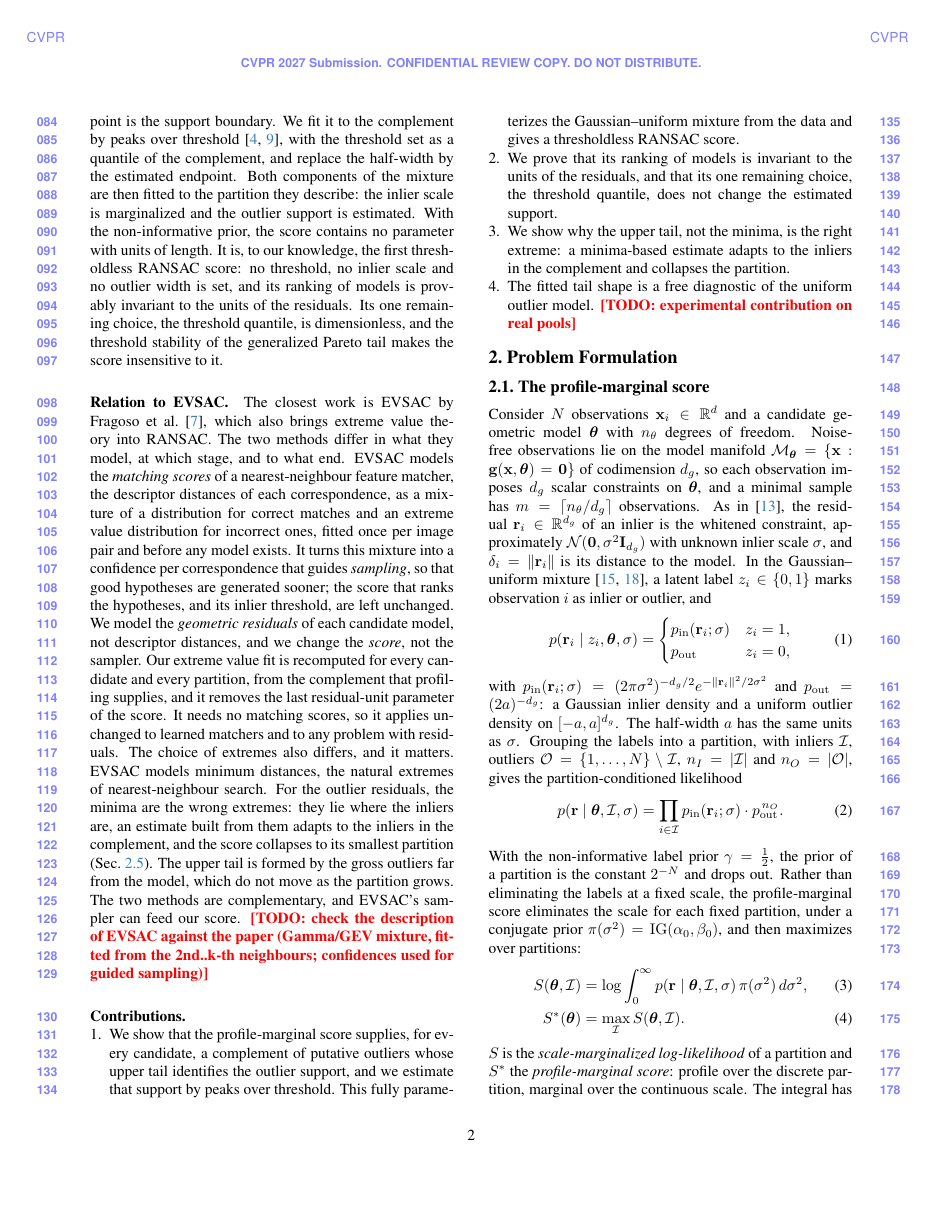
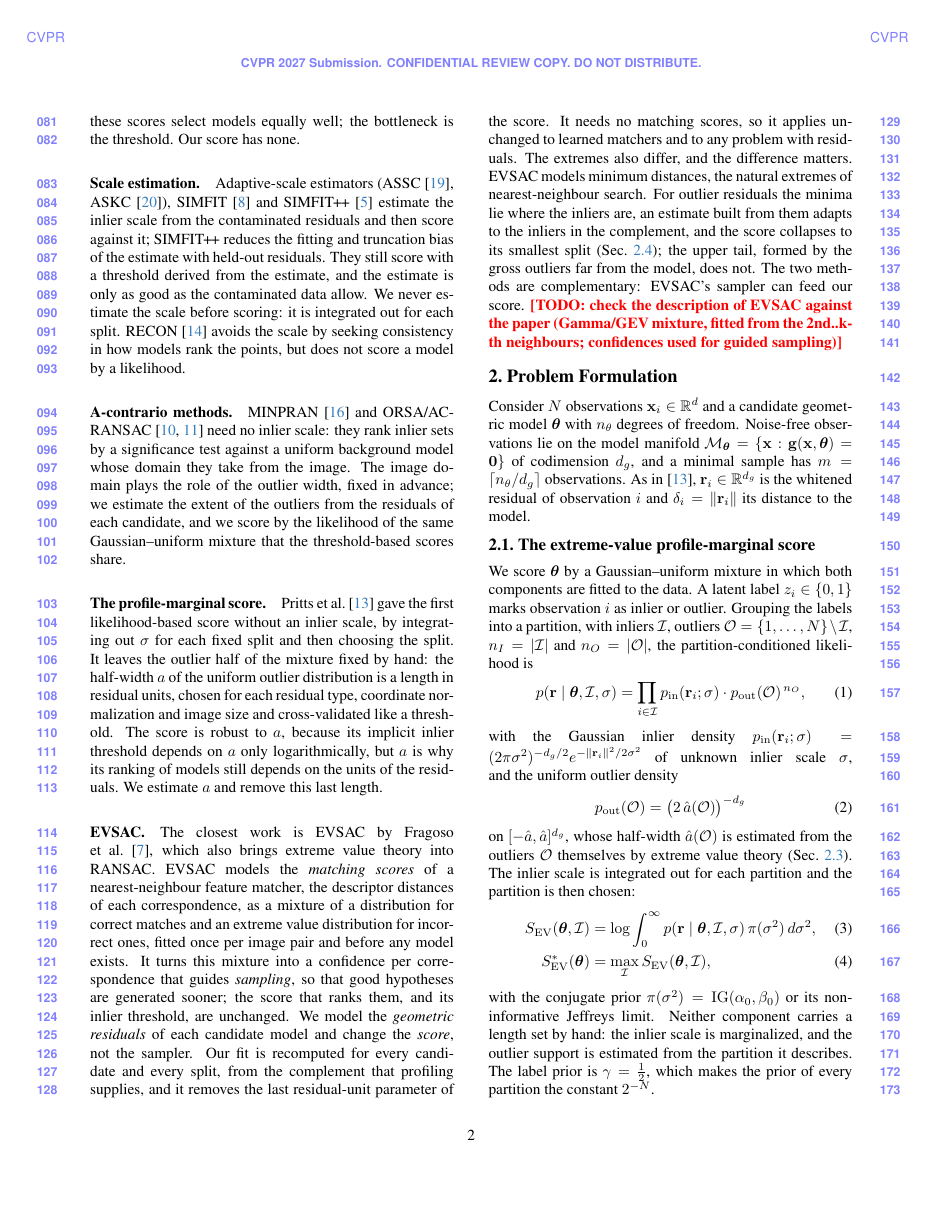
Before and after one commit to VisualGeometryToolkit/RANSACScoringDoneRight.jl, a LaTeX paper (extremely-right/cvpr2027/paper/main.tex, which reads extremely-right/cvpr2027/paper/sec/1_intro.tex, extremely-right/cvpr2027/paper/sec/3_method.tex): page 2 of 5. Compiled offline with pdfLaTeX.

Commit message:
extremely-right: lead with our method — intro states the method and contributions first, then contrasts each line of prior work; the formulation opens with the extreme-value mixture and then explains its inlier and outlier components

```diff
--- a/extremely-right/cvpr2027/paper/sec/1_intro.tex
+++ b/extremely-right/cvpr2027/paper/sec/1_intro.tex
@@ -62,41 +13,0 @@
-distribution~\cite{Pickands1975,Balkema1974}, whose endpoint is the support
-boundary.  We fit it to the complement by peaks over
-threshold~\cite{Coles2001,Hosking1987}, with the threshold set as a quantile
-of the complement, and replace the half-width by the estimated endpoint.
-Both components of the mixture are then fitted to the partition they
-describe: the inlier scale is marginalized and the outlier support is
-estimated.  With the non-informative prior, the score contains no parameter
-with units of length.  It is, to our knowledge, the first thresholdless
-\ransac score: no threshold, no inlier scale and no outlier width is set,
-and its ranking of models is provably invariant to the units of the
-residuals.  Its one remaining choice, the threshold quantile, is
-dimensionless, and the threshold stability of the generalized Pareto tail
-makes the score insensitive to it.
-
-\paragraph{Relation to \evsac.}
-The closest work is \evsac by Fragoso et~al.~\cite{Fragoso2013evsac}, which
-also brings extreme value theory into \ransac.  The two methods differ in
-what they model, at which stage, and to what end.
-\evsac models the \emph{matching scores} of a nearest-neighbour feature
-matcher, the descriptor distances of each correspondence, as a mixture of a
-distribution for correct matches and an extreme value distribution for
-incorrect ones, fitted once per image pair and before any model exists.  It
-turns this mixture into a confidence per correspondence that guides
-\emph{sampling}, so that good hypotheses are generated sooner; the score
-that ranks the hypotheses, and its inlier threshold, are left unchanged.
-We model the \emph{geometric residuals} of each candidate model, not
-descriptor distances, and we change the \emph{score}, not the sampler.  Our
-extreme value fit is recomputed for every candidate and every partition,
-from the complement that profiling supplies, and it removes the last
-residual-unit parameter of the score.  It needs no matching scores, so it
-applies unchanged to learned matchers and to any problem with residuals.
-The choice of extremes also differs, and it matters.  \evsac models minimum
-distances, the natural extremes of nearest-neighbour search.  For the
-outlier residuals, the minima are the wrong extremes: they lie where the
-inliers are, an estimate built from them adapts to the inliers in the
-complement, and the score collapses to its smallest partition
-(\cref{sec:why-maxima}).  The upper tail is formed by the gross outliers far
-from the model, which do not move as the partition grows.  The two methods
-are complementary, and \evsac's sampler can feed our score.
-\TODO{check the description of EVSAC against the paper (Gamma/GEV mixture,
-fitted from the 2nd..k-th neighbours; confidences used for guided sampling)}
@@ -103,16 +34,3 @@
 
 \paragraph{Contributions.}
 \begin{enumerate}
-	\item We show that the profile-marginal score supplies, for every
-	      candidate, a complement of putative outliers whose upper tail
-	      identifies the outlier support, and we estimate that support by
-	      peaks over threshold.  This fully parameterizes the \gaussunif
-	      mixture from the data and gives a thresholdless \ransac score.
-	\item We prove that its ranking of models is invariant to the units of
-	      the residuals, and that its one remaining choice, the threshold
-	      quantile, does not change the estimated support.
-	\item We show why the upper tail, not the minima, is the right extreme:
-	      a minima-based estimate adapts to the inliers in the complement and
-	      collapses the partition.
-	\item The fitted tail shape is a free diagnostic of the uniform outlier
-	      model.  \TODO{experimental contribution on real pools}
@@ -119,0 +62,58 @@
+bound is a threshold in disguise.  When well tuned these scores select
+models equally well; the bottleneck is the threshold.  Our score has none.
+
+\paragraph{Scale estimation.}
+Adaptive-scale estimators (\assc~\cite{Wang2004}, \askc~\cite{Wang2010}),
+SIMFIT~\cite{Heinrich2013} and \simfitpp~\cite{Edstedt2025} estimate the
+inlier scale from the contaminated residuals and then score against it;
+\simfitpp reduces the fitting and truncation bias of the estimate with
+held-out residuals.  They still score with a threshold derived from the
+estimate, and the estimate is only as good as the contaminated data allow.
+We never estimate the scale before scoring: it is integrated out for each
+split.  \recon~\cite{Raguram2011} avoids the scale by seeking consistency
+in how models rank the points, but does not score a model by a likelihood.
+
+\paragraph{A-contrario methods.}
+\minpran~\cite{Stewart1995} and \orsa/\acransac~\cite{Moisan2004,Moisan2012}
+need no inlier scale: they rank inlier sets by a significance test against a
+uniform background model whose domain they take from the image.  The image
+domain plays the role of the outlier width, fixed in advance; we estimate
+the extent of the outliers from the residuals of each candidate, and we
+score by the likelihood of the same \gaussunif mixture that the
+threshold-based scores share.
+
+\paragraph{The profile-marginal score.}
+Pritts et~al.~\cite{Pritts2026} gave the first likelihood-based score
+without an inlier scale, by integrating out~$\sigma$ for each fixed split
+and then choosing the split.  It leaves the outlier half of the mixture
+fixed by hand: the half-width~$a$ of the uniform outlier distribution is a
+length in residual units, chosen for each residual type, coordinate
+normalization and image size and cross-validated like a threshold.  The
+score is robust to~$a$, because its implicit inlier threshold depends on~$a$
+only logarithmically, but $a$ is why its ranking of models still depends on
+the units of the residuals.  We estimate~$a$ and remove this last length.
+
+\paragraph{\evsac.}
+The closest work is \evsac by Fragoso et~al.~\cite{Fragoso2013evsac}, which
+also brings extreme value theory into \ransac.  \evsac models the
+\emph{matching scores} of a nearest-neighbour feature matcher, the
+descriptor distances of each correspondence, as a mixture of a distribution
+for correct matches and an extreme value distribution for incorrect ones,
+fitted once per image pair and before any model exists.  It turns this
+mixture into a confidence per correspondence that guides \emph{sampling},
+so that good hypotheses are generated sooner; the score that ranks them,
+and its inlier threshold, are unchanged.  We model the \emph{geometric
+residuals} of each candidate model and change the \emph{score}, not the
+sampler.  Our fit is recomputed for every candidate and every split, from
+the complement that profiling supplies, and it removes the last
+residual-unit parameter of the score.  It needs no matching scores, so it
+applies unchanged to learned matchers and to any problem with residuals.
+The extremes also differ, and the difference matters.  \evsac models
+minimum distances, the natural extremes of nearest-neighbour search.  For
+outlier residuals the minima lie where the inliers are, an estimate built
+from them adapts to the inliers in the complement, and the score collapses
+to its smallest split (\cref{sec:why-maxima}); the upper tail, formed by the
+gross outliers far from the model, does not.  The two methods are
+complementary: \evsac's sampler can feed our score.
+\TODO{check the description of EVSAC against the paper (Gamma/GEV mixture,
+fitted from the 2nd..k-th neighbours; confidences used for guided sampling)}
--- a/extremely-right/cvpr2027/paper/sec/3_method.tex
+++ b/extremely-right/cvpr2027/paper/sec/3_method.tex
@@ -3,54 +3,50 @@
 \label{sec:method}
 % =====================================================================
 
-\subsection{The profile-marginal score}
-\label{sec:pm}
+Consider $N$ observations $\bx_i \in \Reals^d$ and a candidate geometric
+model~$\btheta$ with $n_\theta$ degrees of freedom.  Noise-free observations
+lie on the model manifold $\cM_{\btheta} = \{\bx : \bg(\bx, \btheta) =
+\bzero\}$ of codimension~$d_g$, and a minimal sample has
+$m = \lceil n_\theta/d_g \rceil$ observations.  As in~\cite{Pritts2026},
+$\br_i \in \Reals^{d_g}$ is the whitened residual of observation~$i$ and
+$\delta_i = \|\br_i\|$ its distance to the model.
 
-Consider $N$ observations $\bx_i \in \Reals^d$ and a candidate geometric
-model~$\btheta$ with $n_\theta$ degrees of freedom.  Noise-free observations lie on the model manifold
-$\cM_{\btheta} = \{\bx : \bg(\bx, \btheta) = \bzero\}$ of codimension~$d_g$,
-so each observation imposes $d_g$ scalar constraints on~$\btheta$, and a
-minimal sample has
-$m = \lceil n_\theta/d_g \rceil$ observations.  As in~\cite{Pritts2026},
-the residual $\br_i \in \Reals^{d_g}$ of an inlier is the whitened
-constraint, approximately $\NN(\bzero, \sigma^2\bI_{d_g})$ with unknown
-inlier scale~$\sigma$, and $\delta_i = \|\br_i\|$ is its distance to the
-model.  In the \gaussunif mixture~\cite{Torr2000,Shekhovtsov2025}, a
-latent label $z_i \in \{0,1\}$ marks observation~$i$ as inlier or outlier,
-and
-\begin{equation}
-	p(\br_i \mid z_i, \btheta, \sigma) = \begin{cases}
-		\pin(\br_i;\sigma) & z_i = 1, \\
-		\pout              & z_i = 0,
-	\end{cases}
-	\label{eq:component-densities}
-\end{equation}
-with $\pin(\br_i;\sigma) = (2\pi\sigma^2)^{-d_g/2}
-e^{-\|\br_i\|^2/2\sigma^2}$ and $\pout = (2a)^{-d_g}$:
-a Gaussian inlier density and a uniform outlier density on
-$[-a,a]^{d_g}$.  The half-width~$a$ has the same units as~$\sigma$.
-Grouping the labels into a partition, with inliers $\cI$, outliers
-$\cO = \{1,\ldots,N\}\setminus\cI$, $n_I = |\cI|$ and $n_O = |\cO|$, gives
-the partition-conditioned likelihood
+\subsection{The extreme-value profile-marginal score}
+\label{sec:evpm}
+
+We score~$\btheta$ by a \gaussunif mixture in which both components are
+fitted to the data.  A latent label $z_i \in \{0,1\}$ marks observation~$i$
+as inlier or outlier.  Grouping the labels into a partition, with inliers
+$\cI$, outliers $\cO = \{1,\ldots,N\}\setminus\cI$, $n_I = |\cI|$ and
+$n_O = |\cO|$, the partition-conditioned likelihood is
 \begin{equation}
 	p(\br \mid \btheta, \cI, \sigma)
-	= \prod_{i\in\cI} \pin(\br_i;\sigma) \cdot \pout^{\,n_O}.
+	= \prod_{i\in\cI} \pin(\br_i;\sigma) \cdot \pout(\cO)^{\,n_O},
 	\label{eq:partition-likelihood}
 \end{equation}
-With the non-informative label prior $\gamma = \tfrac12$, the prior of a
-partition is the constant $2^{-N}$ and drops out.  Rather than eliminating
-the labels at a fixed scale, the profile-marginal score eliminates the
-scale for each fixed partition, under a conjugate prior
-$\pi(\sigma^2) = \IG(\alpha_0, \beta_0)$, and then maximizes over
-partitions:
+with the Gaussian inlier density
+$\pin(\br_i;\sigma) = (2\pi\sigma^2)^{-d_g/2}e^{-\|\br_i\|^2/2\sigma^2}$ of
+unknown inlier scale~$\sigma$, and the uniform outlier density
+\begin{equation}
+	\pout(\cO) = \bigl(2\,\ahat(\cO)\bigr)^{-d_g}
+	\label{eq:pout}
+\end{equation}
+on $[-\ahat, \ahat]^{d_g}$, whose half-width $\ahat(\cO)$ is estimated from
+the outliers~$\cO$ themselves by extreme value theory (\cref{sec:outlier}).
+The inlier scale is integrated out for each partition and the partition is
+then chosen:
 \begin{align}
-	S(\btheta, \cI) & = \log\int_0^\infty
+	S_{\mathrm{EV}}(\btheta, \cI) & = \log\int_0^\infty
 	p(\br \mid \btheta, \cI, \sigma)\,\pi(\sigma^2)\,d\sigma^2,
-	\label{eq:pm}                                                  \\
-	S^*(\btheta)    & = \max_{\cI} S(\btheta, \cI).
-	\label{eq:pm-profile}
+	\label{eq:evpm}                                                  \\
+	S^*_{\mathrm{EV}}(\btheta)    & = \max_{\cI} S_{\mathrm{EV}}(\btheta, \cI),
+	\label{eq:evpm-profile}
 \end{align}
-$S$ is the \emph{scale-marginalized log-likelihood} of a partition and
-$S^*$ the \emph{profile-marginal score}: profile over the discrete
-partition, marginal over the continuous scale.  The integral
-has the closed form~\cite{Pritts2026}
+with the conjugate prior $\pi(\sigma^2) = \IG(\alpha_0, \beta_0)$ or its
+non-informative Jeffreys limit.  Neither component carries a length set by
+hand: the inlier scale is marginalized, and the outlier support is
+estimated from the partition it describes.  The label prior is
+$\gamma = \tfrac12$, which makes the prior of every partition the constant
+$2^{-N}$.
+
+\subsection{The inlier component: marginalizing the scale}
@@ -64,2 +66 @@
 	\end{aligned}
-	\label{eq:pm-closed}
@@ -111,5 +98,4 @@
 
-\paragraph{Peaks over threshold.}
 For a threshold~$u$, the exceedances $y = z - u$ of the values $z > u$
 follow, for almost any distribution and $u$ high enough, a generalized
 Pareto distribution~\cite{Pickands1975,Balkema1974}
```
Also changed, not shown: extremely-right/cvpr2027/paper/sec/1_intro.tex (102 more changed lines), extremely-right/cvpr2027/paper/sec/3_method.tex (152 more changed lines).
